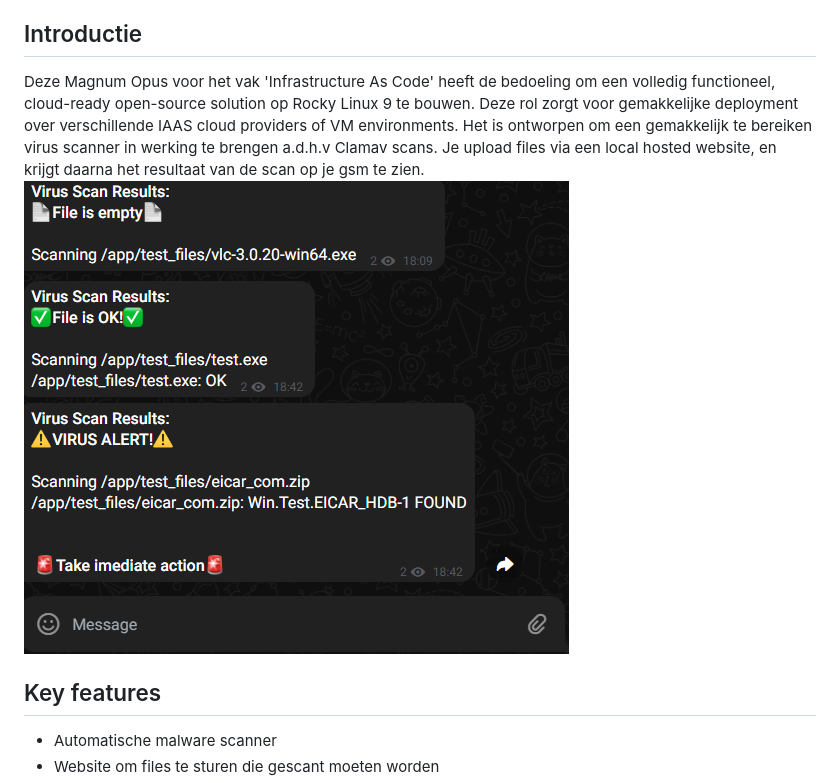
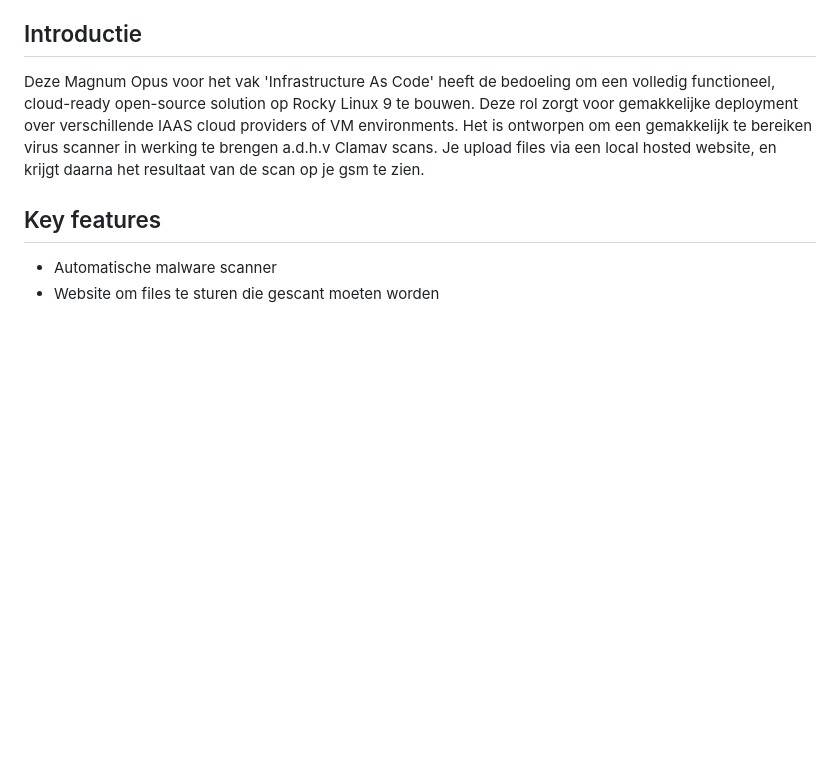
Before and after one commit to canuski/IAC-Cloud-Project, a Markdown page: README.md, the part around one of its changes. GitHub-like rendering; blank space fills up the shorter version.

```diff
--- a/README.md
+++ b/README.md
@@ -4,7 +4,6 @@ Projectopdracht Oscar Alexander
 ## Introductie
 Deze Magnum Opus voor het vak 'Infrastructure As Code' heeft de bedoeling om een volledig functioneel, cloud-ready open-source solution op Rocky Linux 9 te bouwen. Deze rol zorgt voor gemakkelijke deployment over verschillende IAAS cloud providers of VM environments.  Het is ontworpen om een gemakkelijk te bereiken virus scanner in werking te brengen a.d.h.v Clamav scans. Je upload files via een local hosted website, en krijgt daarna het resultaat van de scan op je gsm te zien.
 <br></br>
-![Screenshot Telegram](image.png)
 
 ## Key features
 - Automatische malware scanner
```
Also changed, not shown: other parts of README.md (+6 -0 lines).
